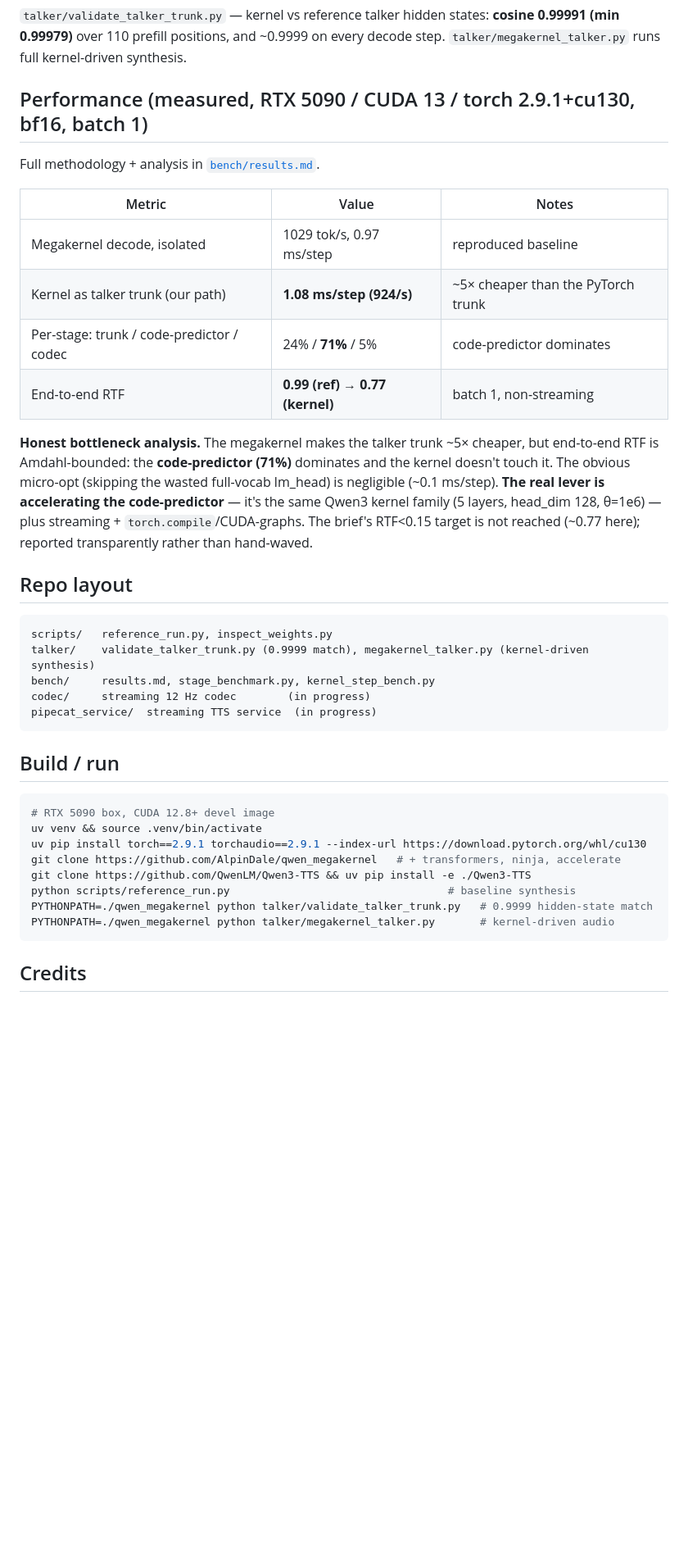
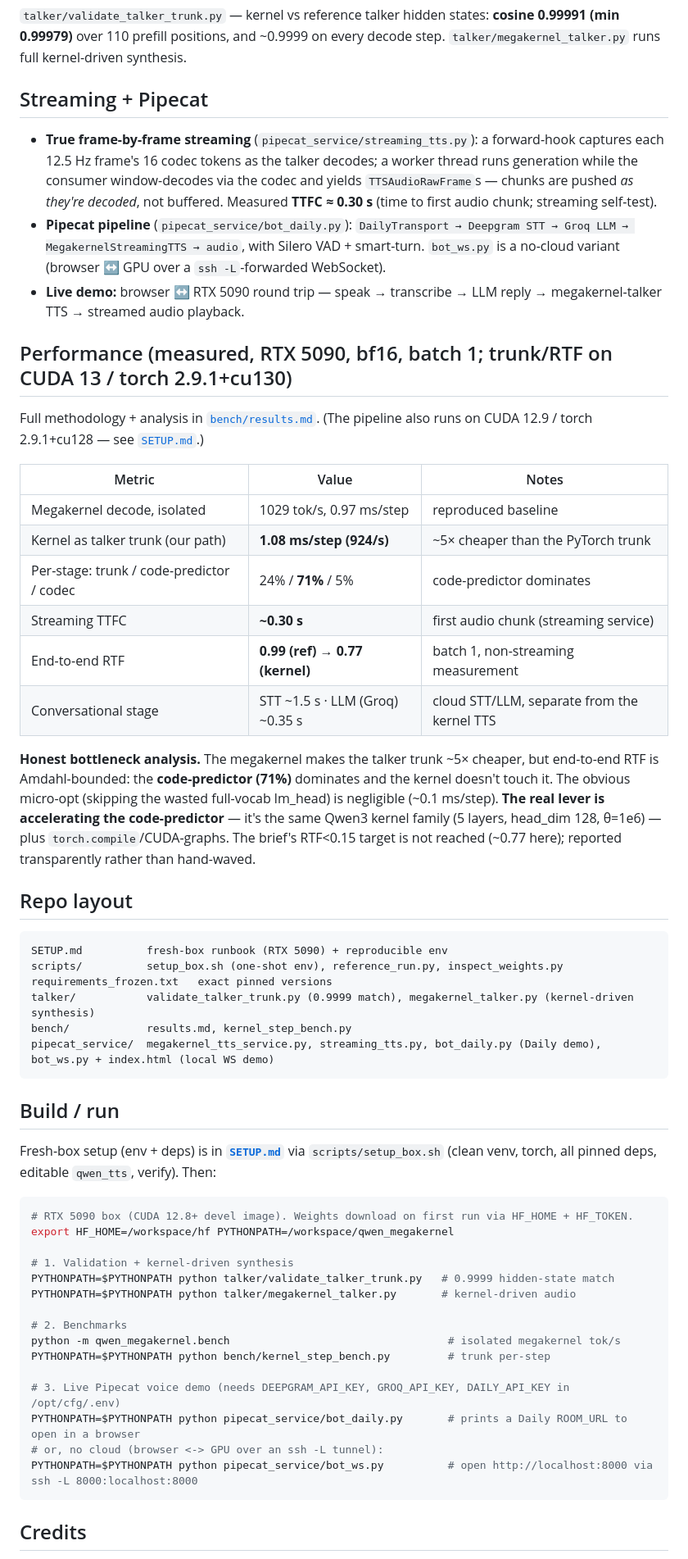
Before and after one commit to gauravlochab/qwen3-tts-megakernel, a Markdown page: README.md, the part around one of its changes. Shown at 82% size. Rendered like a GitHub page; blank space fills up the shorter version.

Commit message:
README: reflect finished state (streaming + Pipecat + demo done), add TTFC + demo run
The status/run sections were written mid-build and still said streaming/Pipecat/demo were "remaining
work" — they're done. Update status, add measured streaming TTFC (~0.30s), document the Pipecat demo
entrypoints (bot_daily.py / bot_ws.py) and SETUP.md, and note the env also runs on CUDA 12.9 / cu128.
Performance analysis and the honest RTF/bottleneck story are unchanged.

````diff
--- a/README.md
+++ b/README.md
@@ -31,40 +31,58 @@ The megakernel replaces **only** the talker trunk. The code-predictor (the "code
 
 `talker/validate_talker_trunk.py` — kernel vs reference talker hidden states: **cosine 0.99991 (min 0.99979)** over 110 prefill positions, and ~0.9999 on every decode step. `talker/megakernel_talker.py` runs full kernel-driven synthesis.
 
-## Performance (measured, RTX 5090 / CUDA 13 / torch 2.9.1+cu130, bf16, batch 1)
+## Streaming + Pipecat
 
-Full methodology + analysis in [`bench/results.md`](bench/results.md).
+- **True frame-by-frame streaming** (`pipecat_service/streaming_tts.py`): a forward-hook captures each 12.5 Hz frame's 16 codec tokens as the talker decodes; a worker thread runs generation while the consumer window-decodes via the codec and yields `TTSAudioRawFrame`s — chunks are pushed *as they're decoded*, not buffered. Measured **TTFC ≈ 0.30 s** (time to first audio chunk; streaming self-test).
+- **Pipecat pipeline** (`pipecat_service/bot_daily.py`): `DailyTransport → Deepgram STT → Groq LLM → MegakernelStreamingTTS → audio`, with Silero VAD + smart-turn. `bot_ws.py` is a no-cloud variant (browser ↔ GPU over a `ssh -L`-forwarded WebSocket).
+- **Live demo:** browser ↔ RTX 5090 round trip — speak → transcribe → LLM reply → megakernel-talker TTS → streamed audio playback.
+
+## Performance (measured, RTX 5090, bf16, batch 1; trunk/RTF on CUDA 13 / torch 2.9.1+cu130)
+
+Full methodology + analysis in [`bench/results.md`](bench/results.md). (The pipeline also runs on CUDA 12.9 / torch 2.9.1+cu128 — see [`SETUP.md`](SETUP.md).)
 
 | Metric | Value | Notes |
 |---|---|---|
 | Megakernel decode, isolated | 1029 tok/s, 0.97 ms/step | reproduced baseline |
 | Kernel as talker trunk (our path) | **1.08 ms/step (924/s)** | ~5× cheaper than the PyTorch trunk |
 | Per-stage: trunk / code-predictor / codec | 24% / **71%** / 5% | code-predictor dominates |
-| End-to-end RTF | **0.99 (ref) → 0.77 (kernel)** | batch 1, non-streaming |
+| Streaming TTFC | **~0.30 s** | first audio chunk (streaming service) |
+| End-to-end RTF | **0.99 (ref) → 0.77 (kernel)** | batch 1, non-streaming measurement |
+| Conversational stage | STT ~1.5 s · LLM (Groq) ~0.35 s | cloud STT/LLM, separate from the kernel TTS |
 
-**Honest bottleneck analysis.** The megakernel makes the talker trunk ~5× cheaper, but end-to-end RTF is Amdahl-bounded: the **code-predictor (71%)** dominates and the kernel doesn't touch it. The obvious micro-opt (skipping the wasted full-vocab lm_head) is negligible (~0.1 ms/step). **The real lever is accelerating the code-predictor** — it's the same Qwen3 kernel family (5 layers, head_dim 128, θ=1e6) — plus streaming + `torch.compile`/CUDA-graphs. The brief's RTF<0.15 target is not reached (~0.77 here); reported transparently rather than hand-waved.
+**Honest bottleneck analysis.** The megakernel makes the talker trunk ~5× cheaper, but end-to-end RTF is Amdahl-bounded: the **code-predictor (71%)** dominates and the kernel doesn't touch it. The obvious micro-opt (skipping the wasted full-vocab lm_head) is negligible (~0.1 ms/step). **The real lever is accelerating the code-predictor** — it's the same Qwen3 kernel family (5 layers, head_dim 128, θ=1e6) — plus `torch.compile`/CUDA-graphs. The brief's RTF<0.15 target is not reached (~0.77 here); reported transparently rather than hand-waved.
 
 ## Repo layout
 
 ```
-scripts/   reference_run.py, inspect_weights.py
-talker/    validate_talker_trunk.py (0.9999 match), megakernel_talker.py (kernel-driven synthesis)
-bench/     results.md, stage_benchmark.py, kernel_step_bench.py
-codec/     streaming 12 Hz codec        (in progress)
-pipecat_service/  streaming TTS service  (in progress)
+SETUP.md          fresh-box runbook (RTX 5090) + reproducible env
+scripts/          setup_box.sh (one-shot env), reference_run.py, inspect_weights.py
+requirements_frozen.txt   exact pinned versions
+talker/           validate_talker_trunk.py (0.9999 match), megakernel_talker.py (kernel-driven synthesis)
+bench/            results.md, kernel_step_bench.py
+pipecat_service/  megakernel_tts_service.py, streaming_tts.py, bot_daily.py (Daily demo), bot_ws.py + index.html (local WS demo)
 ```
 
 ## Build / run
 
+Fresh-box setup (env + deps) is in **[`SETUP.md`](SETUP.md)** via `scripts/setup_box.sh` (clean venv, torch, all pinned deps, editable `qwen_tts`, verify). Then:
+
 ```bash
-# RTX 5090 box, CUDA 12.8+ devel image
-uv venv && source .venv/bin/activate
-uv pip install torch==2.9.1 torchaudio==2.9.1 --index-url https://download.pytorch.org/whl/cu130
-git clone https://github.com/AlpinDale/qwen_megakernel   # + transformers, ninja, accelerate
-git clone https://github.com/QwenLM/Qwen3-TTS && uv pip install -e ./Qwen3-TTS
-python scripts/reference_run.py                                  # baseline synthesis
-PYTHONPATH=./qwen_megakernel python talker/validate_talker_trunk.py   # 0.9999 hidden-state match
-PYTHONPATH=./qwen_megakernel python talker/megakernel_talker.py       # kernel-driven audio
+# RTX 5090 box (CUDA 12.8+ devel image). Weights download on first run via HF_HOME + HF_TOKEN.
+export HF_HOME=/workspace/hf PYTHONPATH=/workspace/qwen_megakernel
+
+# 1. Validation + kernel-driven synthesis
+PYTHONPATH=$PYTHONPATH python talker/validate_talker_trunk.py   # 0.9999 hidden-state match
+PYTHONPATH=$PYTHONPATH python talker/megakernel_talker.py       # kernel-driven audio
+
+# 2. Benchmarks
+python -m qwen_megakernel.bench                                  # isolated megakernel tok/s
+PYTHONPATH=$PYTHONPATH python bench/kernel_step_bench.py         # trunk per-step
+
+# 3. Live Pipecat voice demo (needs DEEPGRAM_API_KEY, GROQ_API_KEY, DAILY_API_KEY in /opt/cfg/.env)
+PYTHONPATH=$PYTHONPATH python pipecat_service/bot_daily.py       # prints a Daily ROOM_URL to open in a browser
+# or, no cloud (browser <-> GPU over an ssh -L tunnel):
+PYTHONPATH=$PYTHONPATH python pipecat_service/bot_ws.py          # open http://localhost:8000 via ssh -L 8000:localhost:8000
 ```
 
 ## Credits
````
Also changed, not shown: other parts of README.md (+1 -1 lines).
